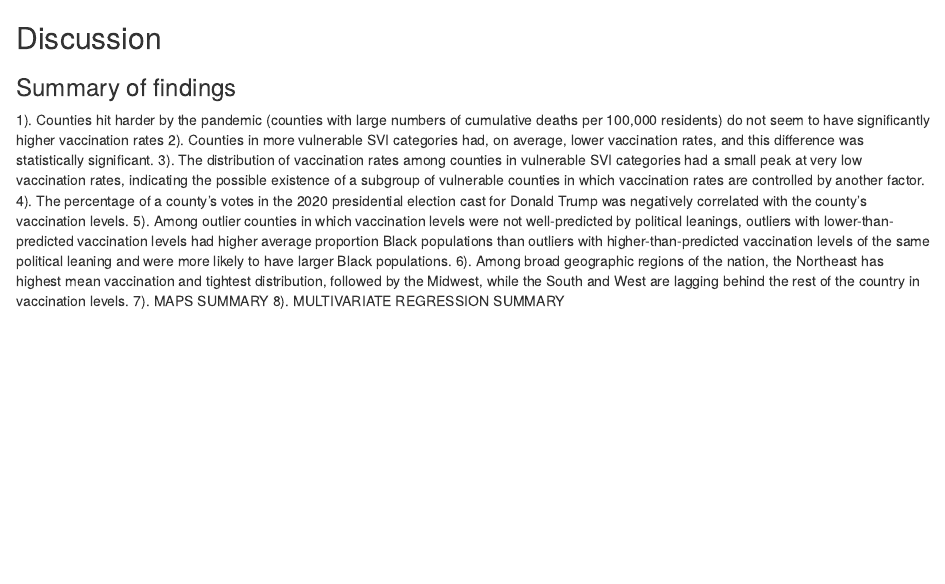
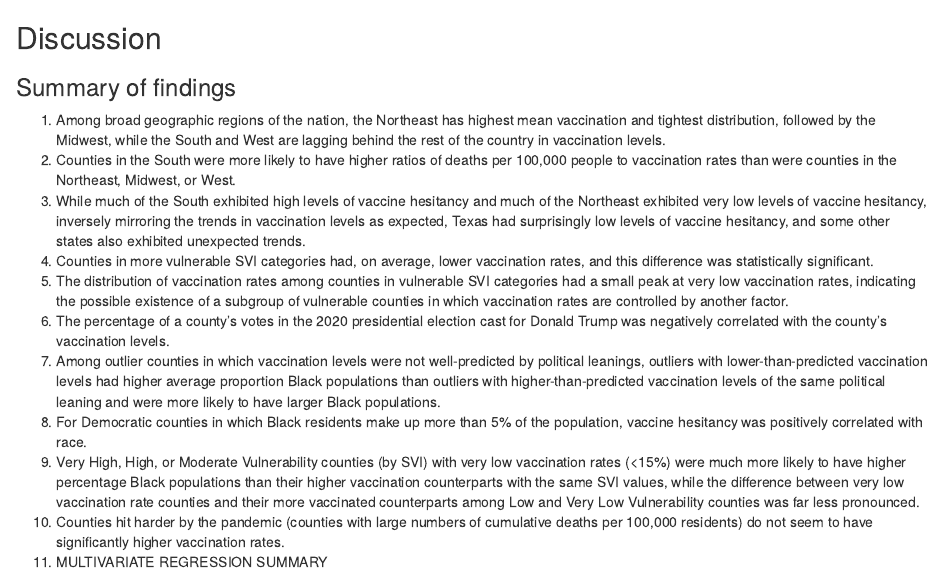
Before and after one commit to prayaggordy/STAT-405-final-project, an R Markdown document (Rmd/discussion.Rmd): the page in a window 1100 px wide, from its top. Rendered offline with R 4.5, knitr and Pandoc, with nearby package versions.

Commit message:
Updates to results and discussion

```diff
--- a/Rmd/discussion.Rmd
+++ b/Rmd/discussion.Rmd
@@ -1,14 +1,17 @@
 ## Discussion
 ### Summary of findings
 
-1). Counties hit harder by the pandemic (counties with large numbers of cumulative deaths per 100,000 residents) do not seem to have significantly higher vaccination rates
-2). Counties in more vulnerable SVI categories had, on average, lower vaccination rates, and this difference was statistically significant.
-3). The distribution of vaccination rates among counties in vulnerable SVI categories had a small peak at very low vaccination rates, indicating the possible existence of a subgroup of vulnerable counties in which vaccination rates are controlled by another factor.
-4). The percentage of a county's votes in the 2020 presidential election cast for Donald Trump was negatively correlated with the county's vaccination levels.
-5). Among outlier counties in which vaccination levels were not well-predicted by political leanings, outliers with lower-than-predicted vaccination levels had higher average proportion Black populations than outliers with higher-than-predicted vaccination levels of the same political leaning and were more likely to have larger Black populations.
-6). Among broad geographic regions of the nation, the Northeast has highest mean vaccination and tightest distribution, followed by the Midwest, while the South and West are lagging behind the rest of the country in vaccination levels.
-7). MAPS SUMMARY
-8). MULTIVARIATE REGRESSION SUMMARY
+1. Among broad geographic regions of the nation, the Northeast has highest mean vaccination and tightest distribution, followed by the Midwest, while the South and West are lagging behind the rest of the country in vaccination levels.
+7. Counties in the South were more likely to have higher ratios of deaths per 100,000 people to vaccination rates than were counties in the Northeast, Midwest, or West.
+8. While much of the South exhibited high levels of vaccine hesitancy and much of the Northeast exhibited very low levels of vaccine hesitancy, inversely mirroring the trends in vaccination levels as expected, Texas had surprisingly low levels of vaccine hesitancy, and some other states also exhibited unexpected trends.
+2. Counties in more vulnerable SVI categories had, on average, lower vaccination rates, and this difference was statistically significant.
+3. The distribution of vaccination rates among counties in vulnerable SVI categories had a small peak at very low vaccination rates, indicating the possible existence of a subgroup of vulnerable counties in which vaccination rates are controlled by another factor.
+4. The percentage of a county's votes in the 2020 presidential election cast for Donald Trump was negatively correlated with the county's vaccination levels.
+5. Among outlier counties in which vaccination levels were not well-predicted by political leanings, outliers with lower-than-predicted vaccination levels had higher average proportion Black populations than outliers with higher-than-predicted vaccination levels of the same political leaning and were more likely to have larger Black populations.
+6. For Democratic counties in which Black residents make up more than 5% of the population, vaccine hesitancy was positively correlated with race.
+3. Very High, High, or Moderate Vulnerability counties (by SVI) with very low vaccination rates (<15%) were much more likely to have higher percentage Black populations than their higher vaccination counterparts with the same SVI values, while the difference between very low vaccination rate counties and their more vaccinated counterparts among Low and Very Low Vulnerability counties was far less pronounced.
+1. Counties hit harder by the pandemic (counties with large numbers of cumulative deaths per 100,000 residents) do not seem to have significantly higher vaccination rates.
+8. MULTIVARIATE REGRESSION SUMMARY
 
 
 ### Analysis and Recommendations
```
Also changed, not shown: Rmd/results.Rmd (+1 -1 lines).
